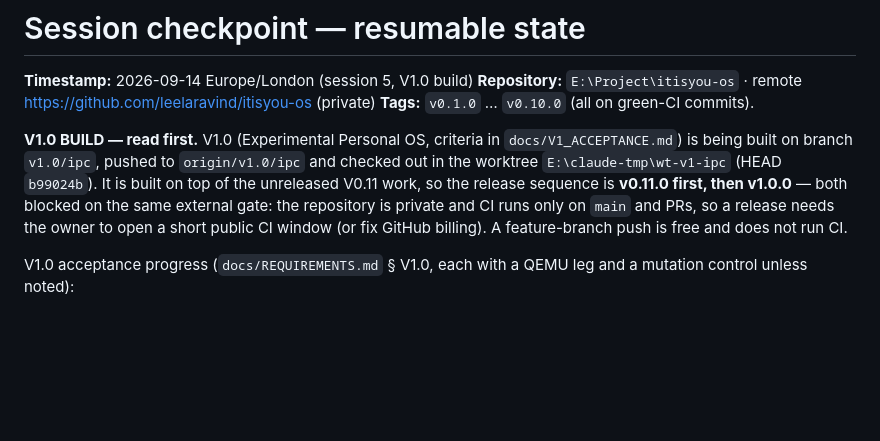
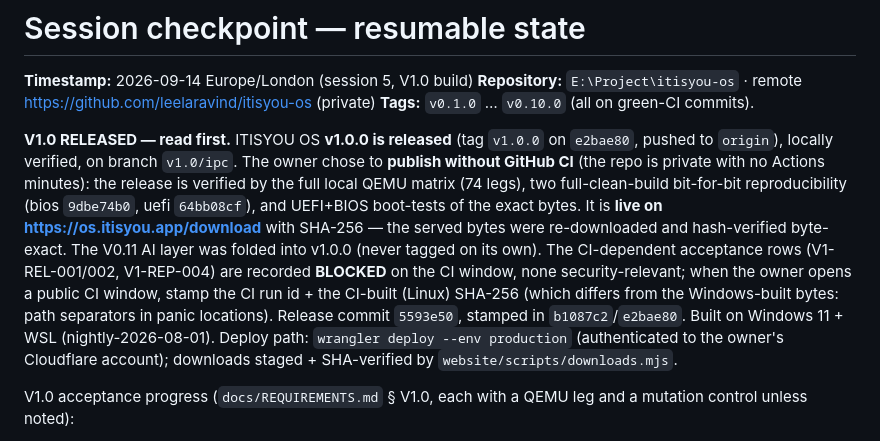
Before and after one commit to leelaravind/itisyou-os, a Markdown page: docs/SESSION_CHECKPOINT.md, the part around the change. GitHub-like rendering; blank space fills up the shorter version.

Commit message:
v1.0.0: checkpoint — released and live on os.itisyou.app (locally verified)

```diff
--- a/docs/SESSION_CHECKPOINT.md
+++ b/docs/SESSION_CHECKPOINT.md
@@ -5,14 +5,23 @@
 https://github.com/leelaravind/itisyou-os (private)
 **Tags:** `v0.1.0` … `v0.10.0` (all on green-CI commits).
 
-**V1.0 BUILD — read first.** V1.0 (Experimental Personal OS, criteria in
-`docs/V1_ACCEPTANCE.md`) is being built on branch `v1.0/ipc`, pushed to
-`origin/v1.0/ipc` and checked out in the worktree `E:\claude-tmp\wt-v1-ipc`
-(HEAD `b99024b`). It is built on top of the unreleased V0.11 work, so the
-release sequence is **v0.11.0 first, then v1.0.0** — both blocked on the
-same external gate: the repository is private and CI runs only on `main`
-and PRs, so a release needs the owner to open a short public CI window (or
-fix GitHub billing). A feature-branch push is free and does not run CI.
+**V1.0 RELEASED — read first.** ITISYOU OS **v1.0.0 is released** (tag
+`v1.0.0` on `e2bae80`, pushed to `origin`), locally verified, on branch
+`v1.0/ipc`. The owner chose to **publish without GitHub CI** (the repo is
+private with no Actions minutes): the release is verified by the full local
+QEMU matrix (74 legs), two full-clean-build bit-for-bit reproducibility
+(bios `9dbe74b0`, uefi `64bb08cf`), and UEFI+BIOS boot-tests of the exact
+bytes. It is **live on https://os.itisyou.app/download** with SHA-256 — the
+served bytes were re-downloaded and hash-verified byte-exact. The V0.11 AI
+layer was folded into v1.0.0 (never tagged on its own). The CI-dependent
+acceptance rows (V1-REL-001/002, V1-REP-004) are recorded **BLOCKED** on the
+CI window, none security-relevant; when the owner opens a public CI window,
+stamp the CI run id + the CI-built (Linux) SHA-256 (which differs from the
+Windows-built bytes: path separators in panic locations). Release commit
+`5593e50`, stamped in `b1087c2`/`e2bae80`. Built on Windows 11 + WSL
+(nightly-2026-08-01). Deploy path: `wrangler deploy --env production`
+(authenticated to the owner's Cloudflare account); downloads staged +
+SHA-verified by `website/scripts/downloads.mjs`.
 
 V1.0 acceptance progress (`docs/REQUIREMENTS.md` § V1.0, each with a QEMU
 leg and a mutation control unless noted):
```
